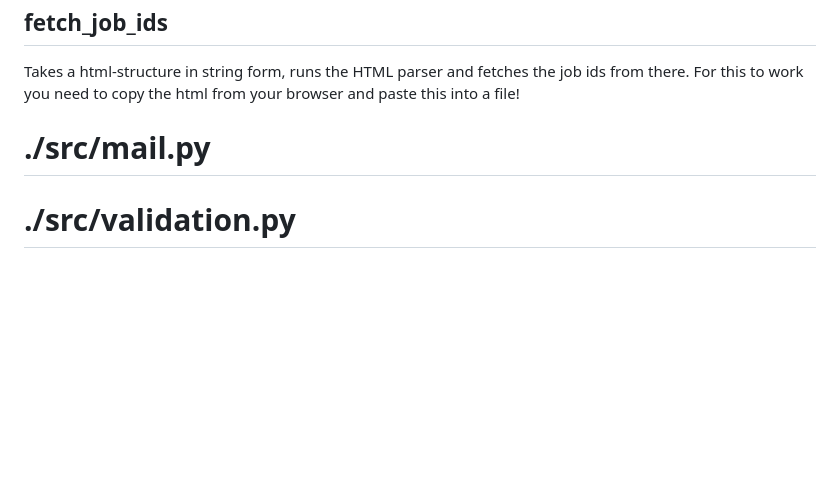
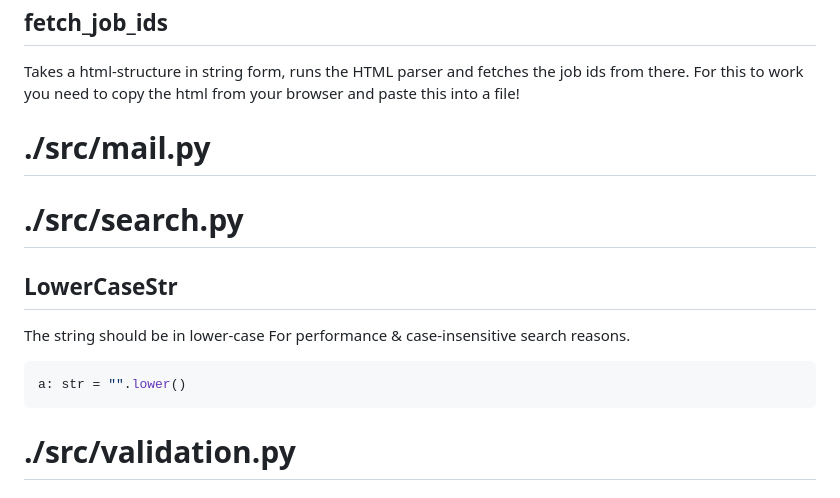
Before and after one commit to justusdecker/Application-Manager, a Markdown page: docs/auto-docs.md, the part around the change. Drawn GitHub-style; blank space fills up the shorter version.

Commit message:
[auto] update docs

````diff
--- a/docs/auto-docs.md
+++ b/docs/auto-docs.md
@@ -285,6 +285,16 @@ For this to work you need to copy the html from your browser and paste this into
 
 # ./src/mail.py
 
+# ./src/search.py
+
+## LowerCaseStr
+The string should be in lower-case
+For performance & case-insensitive search reasons.
+
+```python
+a: str = "".lower()
+```
+
 # ./src/validation.py
 
 # ./src/version.py
````
